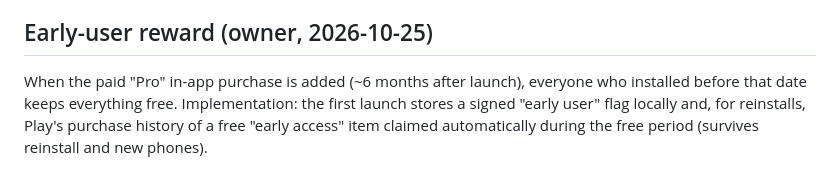
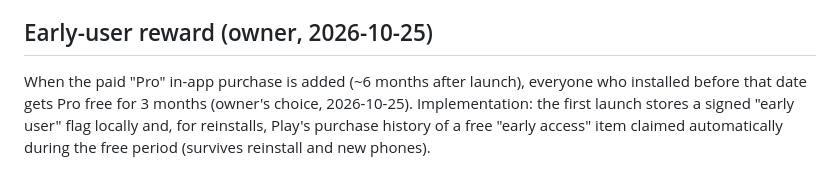
Before and after one commit to israel0548502744-blip/-, a Markdown page: docs/ROADMAP.md, the part around the change. Rendered like a GitHub page.

Commit message:
Roadmap: early users get 3 months of Pro
Co-Authored-By: Claude Opus 5.5 <noreply@anthropic.com>
Claude-Session: https://claude.ai/code/session_01HDi8ce2TPkAUjc35JGUw5o

```diff
--- a/docs/ROADMAP.md
+++ b/docs/ROADMAP.md
@@ -81,6 +81,6 @@ with a trademark search: **Printora**, **Snap2Print**, **Formio**, **Pixel2Part*
 
 ## Early-user reward (owner, 2026-10-25)
 When the paid "Pro" in-app purchase is added (~6 months after launch), everyone who installed
-before that date keeps everything free. Implementation: the first launch stores a signed
+before that date gets Pro free for 3 months (owner's choice, 2026-10-25). Implementation: the first launch stores a signed
 "early user" flag locally and, for reinstalls, Play's purchase history of a free "early access"
 item claimed automatically during the free period (survives reinstall and new phones).
```
